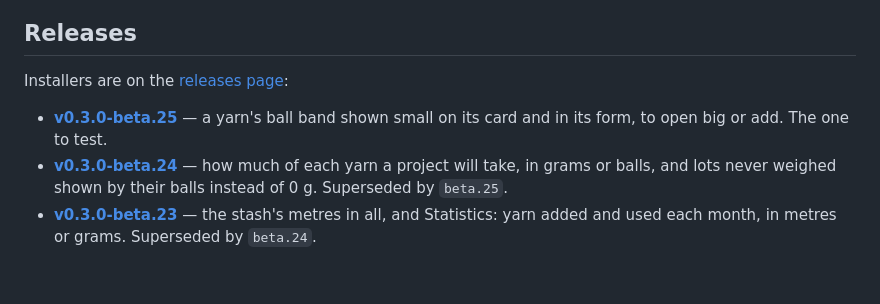
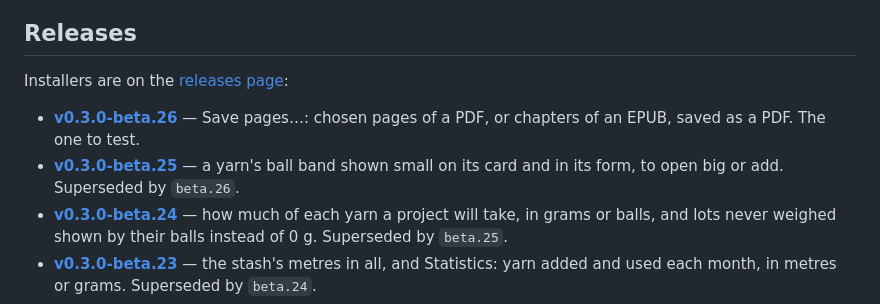
Before and after one commit to shinystarborne/shiny-knitting, a Markdown page: README.md, the part around the change. Rendered like a GitHub page; blank space fills up the shorter version.

Commit message:
List the twenty-sixth 0.3.0 beta in the README

```diff
--- a/README.md
+++ b/README.md
@@ -20,9 +20,12 @@ It does five things:
 
 Installers are on the [releases page](https://github.com/shinystarborne/shiny-knitting/releases):
 
+- **[v0.3.0-beta.26](https://github.com/shinystarborne/shiny-knitting/releases/tag/v0.3.0-beta.26)** —
+  Save pages…: chosen pages of a PDF, or chapters of an EPUB, saved as a
+  PDF. The one to test.
 - **[v0.3.0-beta.25](https://github.com/shinystarborne/shiny-knitting/releases/tag/v0.3.0-beta.25)** —
   a yarn's ball band shown small on its card and in its form, to open big
-  or add. The one to test.
+  or add. Superseded by `beta.26`.
 - **[v0.3.0-beta.24](https://github.com/shinystarborne/shiny-knitting/releases/tag/v0.3.0-beta.24)** —
   how much of each yarn a project will take, in grams or balls, and lots
   never weighed shown by their balls instead of 0 g. Superseded by `beta.25`.
```
